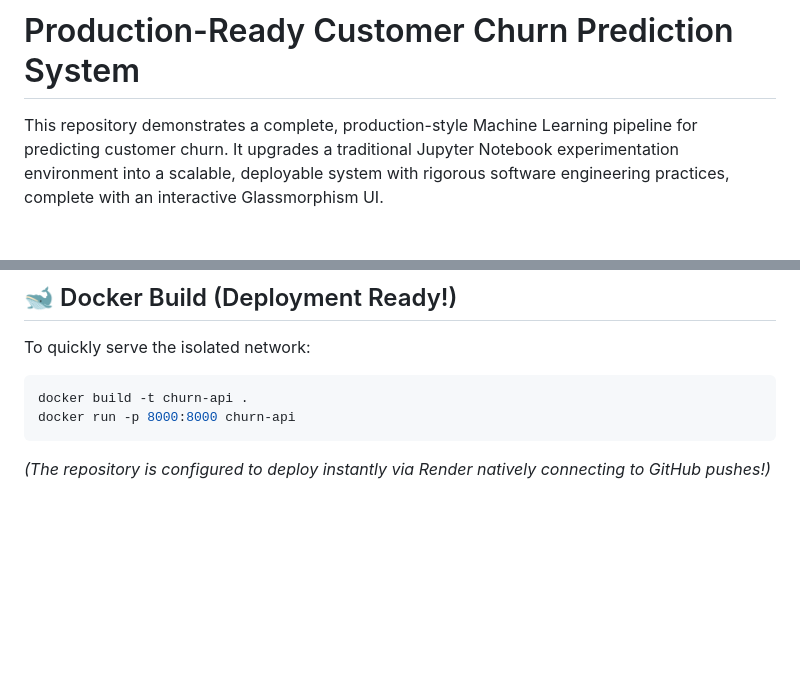
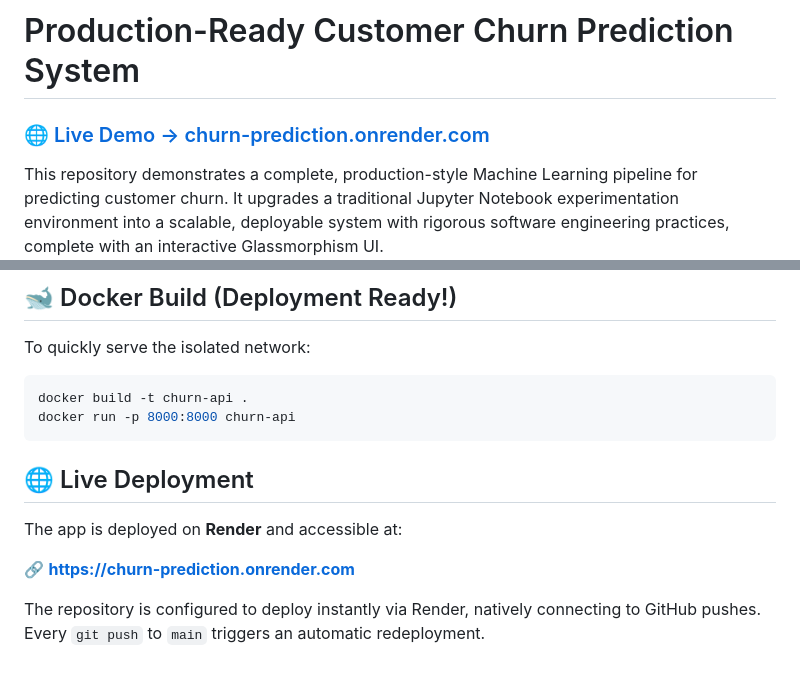
Before and after one commit to aryansonkar1/ProductionReady_CustomerChurnPrediction, a Markdown page: README.md, 2 parts joined by grey strips. Rendered like a GitHub page; blank space fills up the shorter version.

Commit message:
docs: add live Render deployment link to README

````diff
--- a/README.md
+++ b/README.md
@@ -1,4 +1,6 @@
 # Production-Ready Customer Churn Prediction System
+
+### 🌐 [Live Demo → churn-prediction.onrender.com](https://churn-prediction.onrender.com)
 
 This repository demonstrates a complete, production-style Machine Learning pipeline for predicting customer churn. It upgrades a traditional Jupyter Notebook experimentation environment into a scalable, deployable system with rigorous software engineering practices, complete with an interactive Glassmorphism UI.
 
@@ -82,4 +84,11 @@ To quickly serve the isolated network:
 docker build -t churn-api .
 docker run -p 8000:8000 churn-api
 ```
-*(The repository is configured to deploy instantly via Render natively connecting to GitHub pushes!)*
+
+## 🌐 Live Deployment
+
+The app is deployed on **Render** and accessible at:
+
+🔗 **https://churn-prediction.onrender.com**
+
+The repository is configured to deploy instantly via Render, natively connecting to GitHub pushes. Every `git push` to `main` triggers an automatic redeployment.
````
